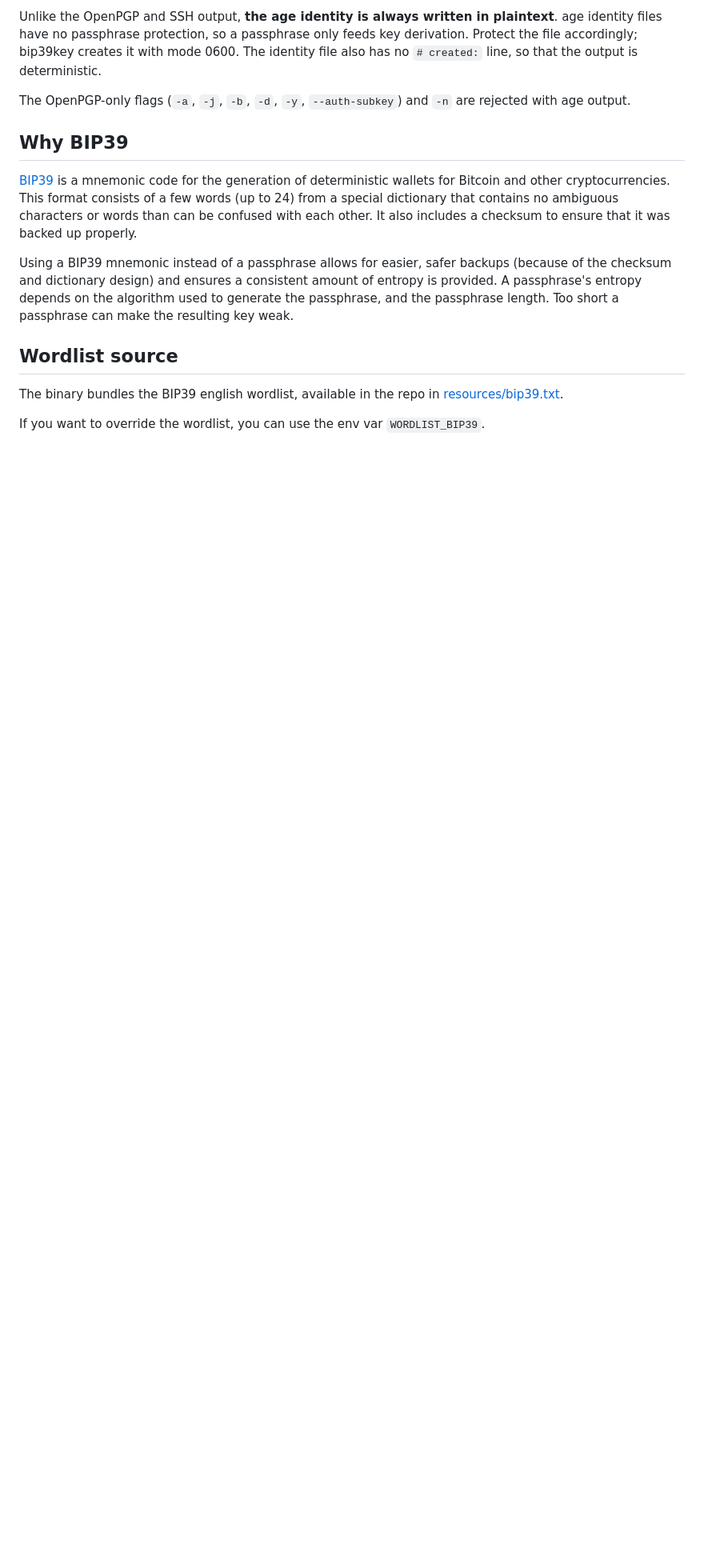
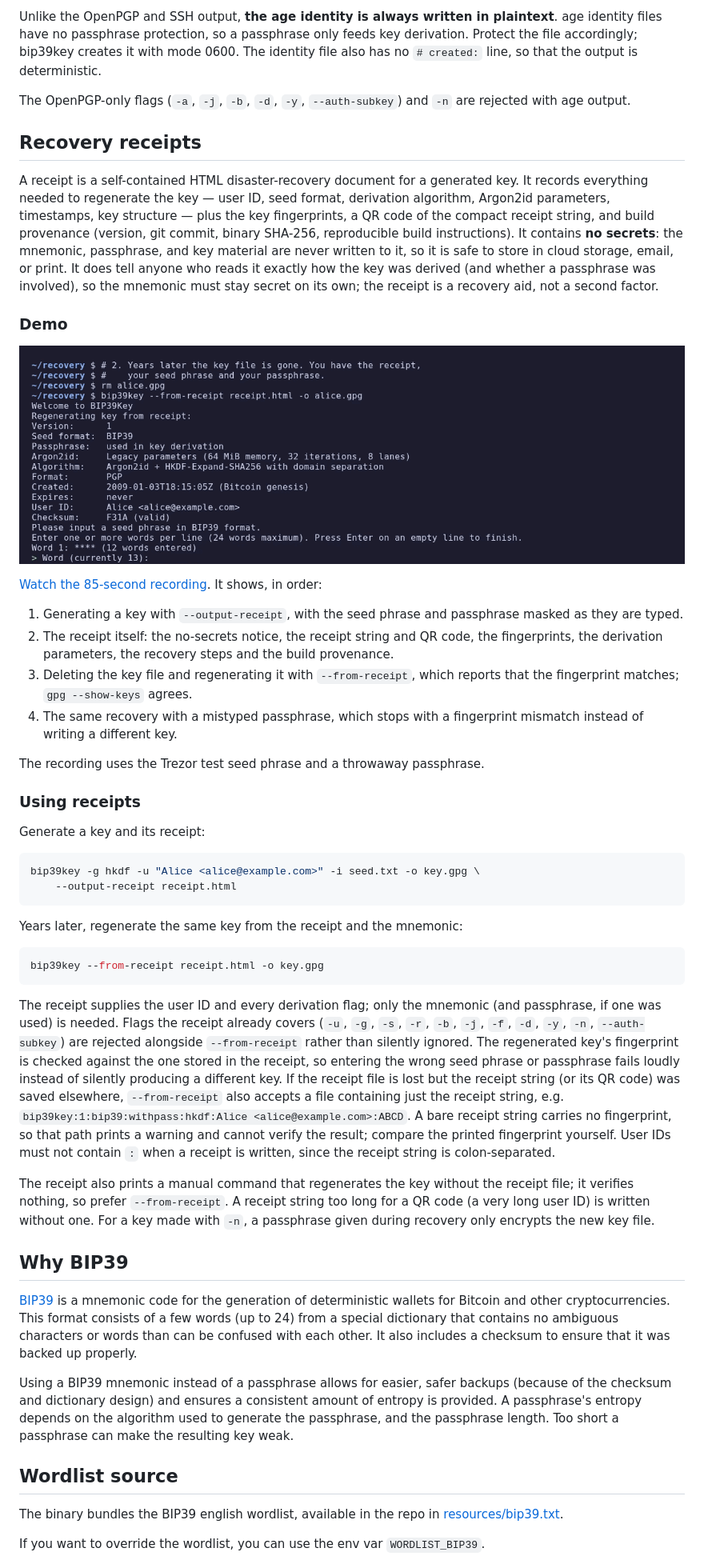
Before and after one commit to jpdarago/bip39key, a Markdown page: README.md, the part around one of its changes. Shown at 80% size. Drawn GitHub-style; pictures changed too: docs/demo/receipts.png (added); blank space fills up the shorter version.

````diff
--- a/README.md
+++ b/README.md
@@ -159,6 +165,73 @@ output is deterministic.
 
 The OpenPGP-only flags (`-a`, `-j`, `-b`, `-d`, `-y`, `--auth-subkey`) and `-n` are
 rejected with age output.
+
+## Recovery receipts
+
+A receipt is a self-contained HTML disaster-recovery document for a generated
+key. It records everything needed to regenerate the key — user ID, seed
+format, derivation algorithm, Argon2id parameters, timestamps, key structure —
+plus the key fingerprints, a QR code of the compact receipt string, and build
+provenance (version, git commit, binary SHA-256, reproducible build
+instructions). It contains **no secrets**: the mnemonic, passphrase, and key
+material are never written to it, so it is safe to store in cloud storage,
+email, or print. It does tell anyone who reads it exactly how the key was
+derived (and whether a passphrase was involved), so the mnemonic must stay
+secret on its own; the receipt is a recovery aid, not a second factor.
+
+### Demo
+
+[![Terminal recording: bip39key regenerating a key from a receipt and reporting that the fingerprint matches](docs/demo/receipts.png)](docs/demo/receipts.webm)
+
+[Watch the 85-second recording](docs/demo/receipts.webm). It shows, in order:
+
+1. Generating a key with `--output-receipt`, with the seed phrase and
+   passphrase masked as they are typed.
+2. The receipt itself: the no-secrets notice, the receipt string and QR code,
+   the fingerprints, the derivation parameters, the recovery steps and the
+   build provenance.
+3. Deleting the key file and regenerating it with `--from-receipt`, which
+   reports that the fingerprint matches; `gpg --show-keys` agrees.
+4. The same recovery with a mistyped passphrase, which stops with a fingerprint
+   mismatch instead of writing a different key.
+
+The recording uses the Trezor test seed phrase and a throwaway passphrase.
+
+### Using receipts
+
+Generate a key and its receipt:
+
+```sh
+bip39key -g hkdf -u "Alice <alice@example.com>" -i seed.txt -o key.gpg \
+    --output-receipt receipt.html
+```
+
+Years later, regenerate the same key from the receipt and the mnemonic:
+
+```sh
+bip39key --from-receipt receipt.html -o key.gpg
+```
+
+The receipt supplies the user ID and every derivation flag; only the mnemonic
+(and passphrase, if one was used) is needed. Flags the receipt already covers
+(`-u`, `-g`, `-s`, `-r`, `-b`, `-j`, `-f`, `-d`, `-y`, `-n`, `--auth-subkey`)
+are rejected alongside `--from-receipt` rather than silently ignored. The
+regenerated key's fingerprint is checked against the one stored in the
+receipt, so entering the wrong seed phrase or passphrase fails loudly instead
+of silently producing a different key. If the receipt file is lost but the
+receipt string (or its QR code) was saved elsewhere, `--from-receipt` also
+accepts a file containing just the receipt string, e.g.
+`bip39key:1:bip39:withpass:hkdf:Alice <alice@example.com>:ABCD`. A bare
+receipt string carries no fingerprint, so that path prints a warning and
+cannot verify the result; compare the printed fingerprint yourself. User IDs
+must not contain `:` when a receipt is written, since the receipt string is
+colon-separated.
+
+The receipt also prints a manual command that regenerates the key without the
+receipt file; it verifies nothing, so prefer `--from-receipt`. A receipt string
+too long for a QR code (a very long user ID) is written without one. For a key
+made with `-n`, a passphrase given during recovery only encrypts the new key
+file.
 
 ## Why BIP39
 
````
Also changed, not shown: other parts of README.md (+8 -2 lines), CLAUDE.md (+6 -0 lines), 17 other files.
